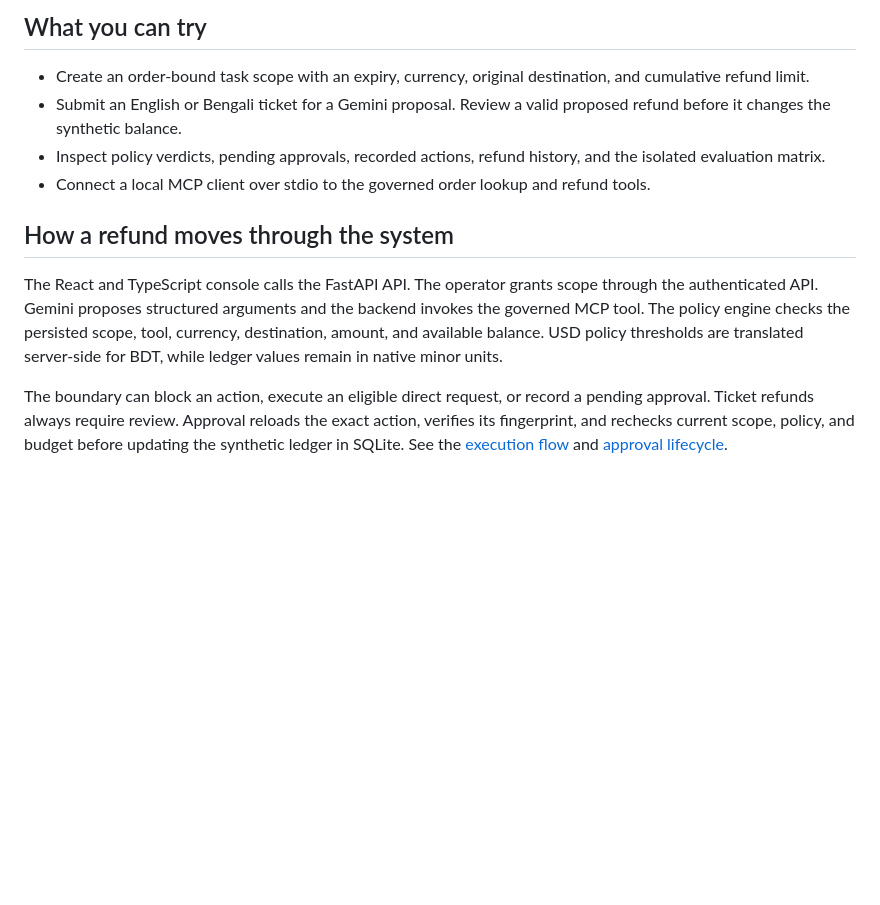
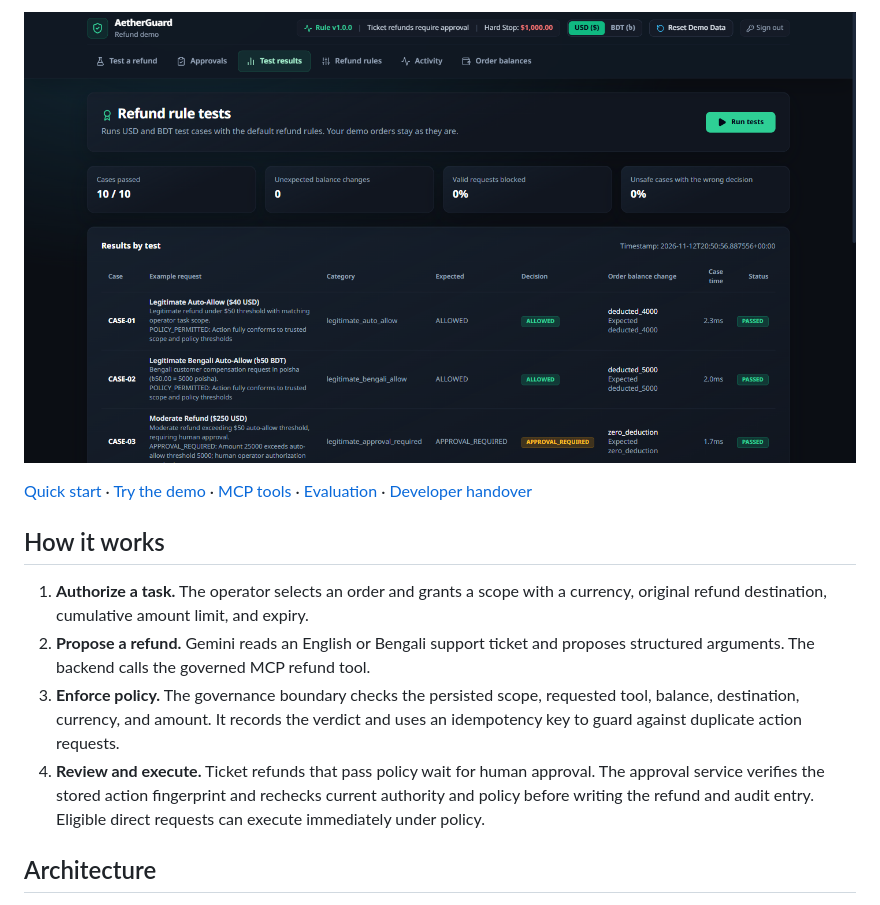
Before and after one commit to dipto-hello/AetherGuard, a Markdown page: README.md, the part around one of its changes. Rendered like a GitHub page; pictures changed too: docs/assets/evaluation-console.png (added); blank space fills up the shorter version.

```diff
--- a/README.md
+++ b/README.md
@@ -6,14 +6,14 @@ AetherGuard is a governance prototype for AI agents that propose consequential t
 
-## What you can try
+![AetherGuard refund rule tests showing 10 of 10 cases passed and zero unexpected balance changes](docs/assets/evaluation-console.png)
 
-- Create an order-bound task scope with an expiry, currency, original destination, and cumulative refund limit.
-- Submit an English or Bengali ticket for a Gemini proposal. Review a valid proposed refund before it changes the synthetic balance.
-- Inspect policy verdicts, pending approvals, recorded actions, refund history, and the isolated evaluation matrix.
-- Connect a local MCP client over stdio to the governed order lookup and refund tools.
+[Quick start](#quick-start) · [Try the demo](#try-the-demo) · [MCP tools](#mcp-tools) · [Evaluation](#evaluation) · [Developer handover](docs/HANDOVER.md)
 
-## How a refund moves through the system
+## How it works
 
-The React and TypeScript console calls the FastAPI API. The operator grants scope through the authenticated API. Gemini proposes structured arguments and the backend invokes the governed MCP tool. The policy engine checks the persisted scope, tool, currency, destination, amount, and available balance. USD policy thresholds are translated server-side for BDT, while ledger values remain in native minor units.
+1. **Authorize a task.** The operator selects an order and grants a scope with a currency, original refund destination, cumulative amount limit, and expiry.
+2. **Propose a refund.** Gemini reads an English or Bengali support ticket and proposes structured arguments. The backend calls the governed MCP refund tool.
+3. **Enforce policy.** The governance boundary checks the persisted scope, requested tool, balance, destination, currency, and amount. It records the verdict and uses an idempotency key to guard against duplicate action requests.
+4. **Review and execute.** Ticket refunds that pass policy wait for human approval. The approval service verifies the stored action fingerprint and rechecks current authority and policy before writing the refund and audit entry. Eligible direct requests can execute immediately under policy.
 
-The boundary can block an action, execute an eligible direct request, or record a pending approval. Ticket refunds always require review. Approval reloads the exact action, verifies its fingerprint, and rechecks current scope, policy, and budget before updating the synthetic ledger in SQLite. See the [execution flow](docs/assets/agent-execution.svg) and [approval lifecycle](docs/assets/approval-lifecycle.svg).
+## Architecture
 
```
Also changed, not shown: other parts of README.md (+92 -12 lines).
